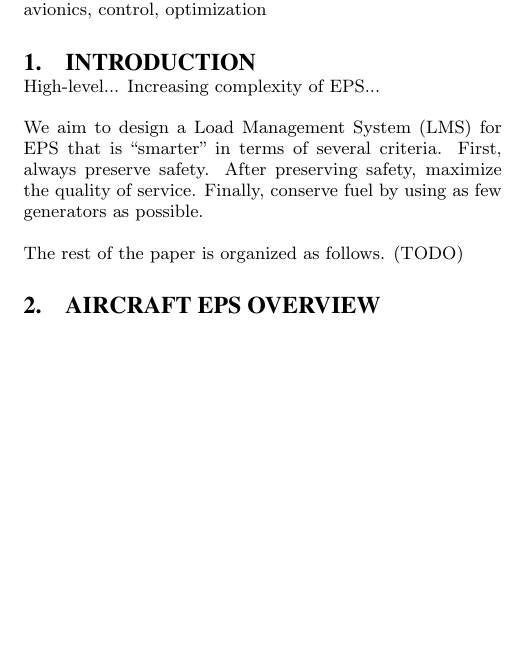
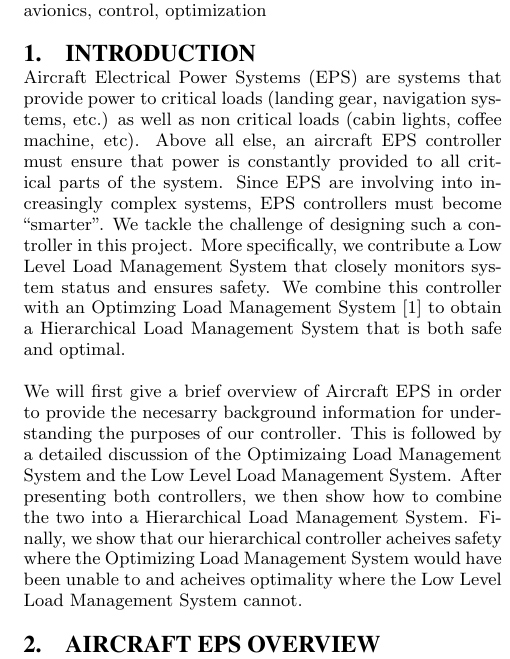
Before and after one commit to forresti/optimal_load_management, a LaTeX paper (project/report/paper.tex): part of one column of page 1 of 6 before the commit and part of one column of page 1 of 8 after it, cut so that both start at the same text, the shorter picture padded with empty space. Compiled offline with pdfLaTeX.

Commit message:
updated picture and wrote intro

```diff
--- a/project/report/paper.tex
+++ b/project/report/paper.tex
@@ -30,14 +30,19 @@ Best abstract ever
 \keywords{avionics, control, optimization}
 
 \section{Introduction}
-High-level... Increasing complexity of EPS...
+Aircraft Electrical Power Systems (EPS) are systems that provide power to critical loads (landing gear, navigation systems, etc.)
+as well as non critical loads (cabin lights, coffee machine, etc). Above all else, an aircraft EPS controller must ensure that
+power is constantly provided to all critical parts of the system. Since EPS are involving into increasingly complex systems, EPS
+controllers must become ``smarter''. We tackle the challenge of designing such a controller in this project. More specifically,
+we contribute a Low Level Load Management System that closely monitors system status and ensures safety. We combine this
+controller with an Optimzing Load Management System~\cite{mehdi} to obtain a Hierarchical Load Management System that is
+both safe and optimal.
 
-We aim to design a Load Management System (LMS) for EPS that is ``smarter" in terms of several criteria.
-First, always preserve safety.
-After preserving safety, maximize the quality of service.
-Finally, conserve fuel by using as few generators as possible.
-
-The rest of the paper is organized as follows. (TODO)
+We will first give a brief overview of Aircraft EPS in order to provide the necesarry background information for understanding
+the purposes of our controller. This is followed by a detailed discussion of the Optimizaing Load Management System and the
+Low Level Load Management System. After presenting both controllers, we then show how to combine the two into a Hierarchical
+Load Management System. Finally, we show that our hierarchical controller acheives safety where the Optimizing Load Management
+System would have been unable to and acheives optimality where the Low Level Load Management System cannot.
 
 \section{Aircraft EPS Overview}
 Intro to aircraft EPS... explain the buses and generators.
```
Also changed, not shown: project/report/figures/H-LMS.pdf, project/report/paper.tex (32 more changed lines).
